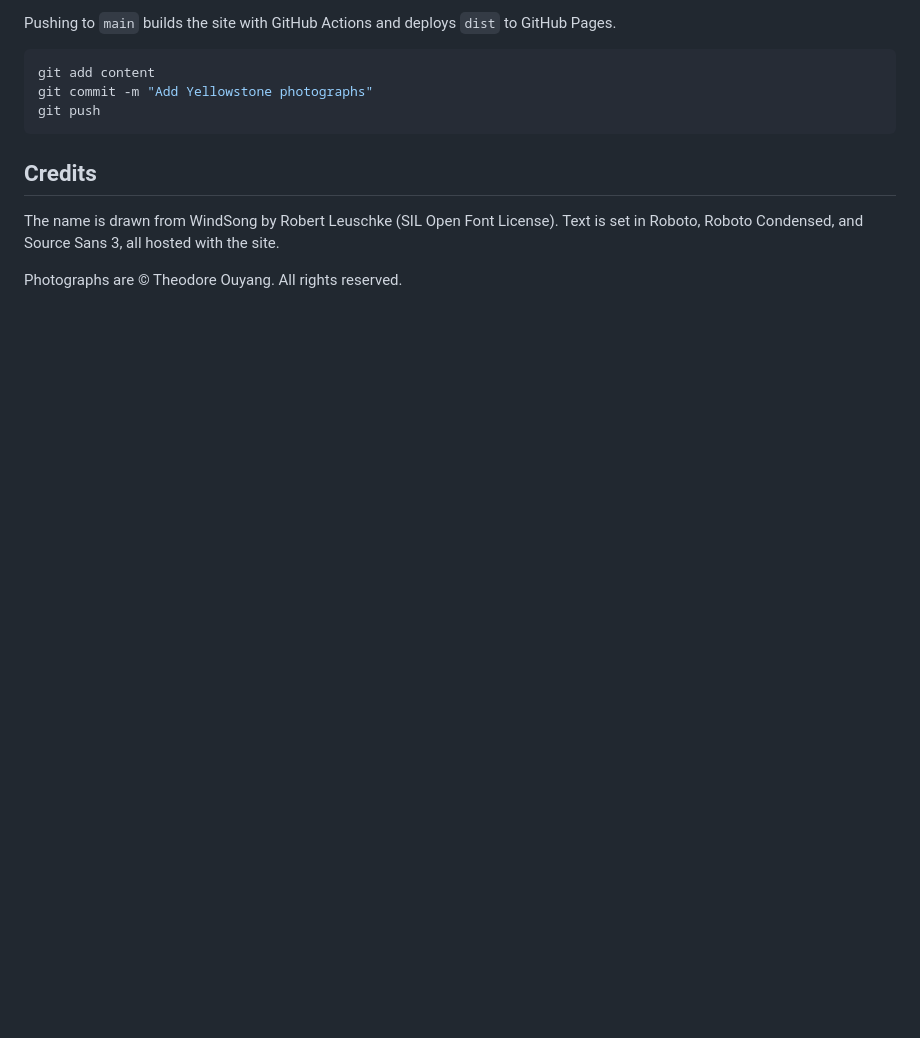
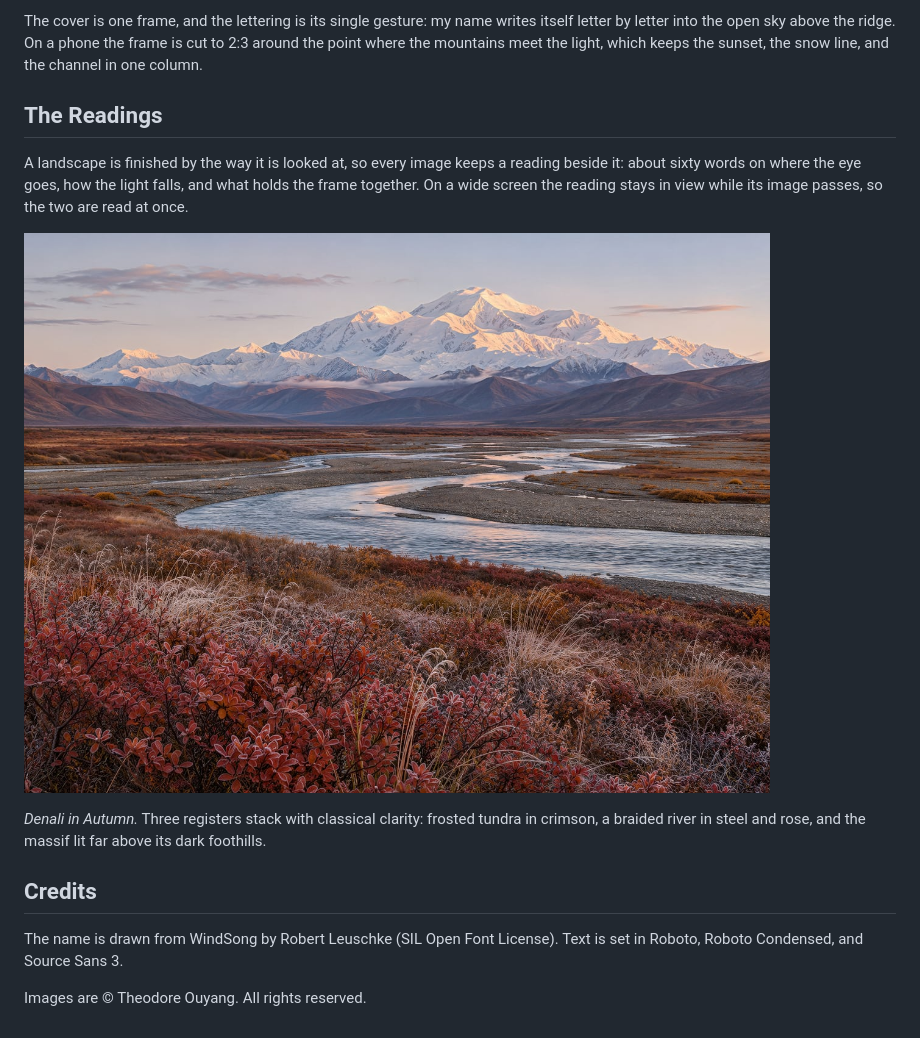
Before and after one commit to 130U/landscape-photography, a Markdown page: README.md, the part around one of its changes. Rendered like a GitHub page; pictures changed too: .github/readme/denali-in-autumn.jpg (added); blank space fills up the shorter version.

````diff
--- a/README.md
+++ b/README.md
@@ -43,14 +34,16 @@ Set `cover` to a file name such as `"007.jpg"` to choose the album's banner imag
 
-Pushing to `main` builds the site with GitHub Actions and deploys `dist` to GitHub Pages.
+The cover is one frame, and the lettering is its single gesture: my name writes itself letter by letter into the open sky above the ridge. On a phone the frame is cut to 2:3 around the point where the mountains meet the light, which keeps the sunset, the snow line, and the channel in one column.
 
-```bash
-git add content
-git commit -m "Add Yellowstone photographs"
-git push
-```
+## The Readings
+
+A landscape is finished by the way it is looked at, so every image keeps a reading beside it: about sixty words on where the eye goes, how the light falls, and what holds the frame together. On a wide screen the reading stays in view while its image passes, so the two are read at once.
+
+![Snow-covered Denali glowing in low sun above a braided river and red frosted tundra](.github/readme/denali-in-autumn.jpg)
+
+*Denali in Autumn.* Three registers stack with classical clarity: frosted tundra in crimson, a braided river in steel and rose, and the massif lit far above its dark foothills.
 
 ## Credits
 
-The name is drawn from WindSong by Robert Leuschke (SIL Open Font License). Text is set in Roboto, Roboto Condensed, and Source Sans 3, all hosted with the site.
+The name is drawn from WindSong by Robert Leuschke (SIL Open Font License). Text is set in Roboto, Roboto Condensed, and Source Sans 3.
 
-Photographs are &copy; Theodore Ouyang. All rights reserved.
+Images are &copy; Theodore Ouyang. All rights reserved.
````
Also changed, not shown: other parts of README.md (+17 -26 lines), .github/readme/cover.jpg (added), .github/readme/ten-works.jpg (added), .github/readme/two-frames.jpg (added), 1 other file.
